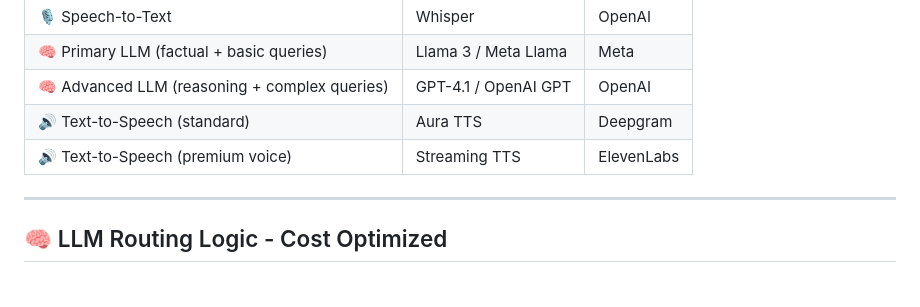
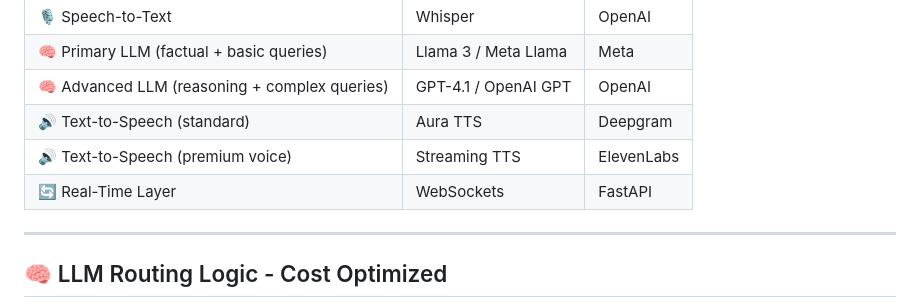
Before and after one commit to Raguram-N/Exam_Buddy_proposal, a Markdown page: README.md, the part around the change. GitHub-like rendering.

```diff
--- a/README.md
+++ b/README.md
@@ -134,6 +134,7 @@ AI      : Generates topic-specific exam questions instantly.
 | 🧠 Advanced LLM (reasoning + complex queries) | GPT-4.1 / OpenAI GPT | OpenAI     |
 | 🔊 Text-to-Speech (standard)                  | Aura TTS             | Deepgram   |
 | 🔊 Text-to-Speech (premium voice)             | Streaming TTS        | ElevenLabs |
+| 🔄 Real-Time Layer                            |  WebSockets          | FastAPI    |
 
 ---
 
```
